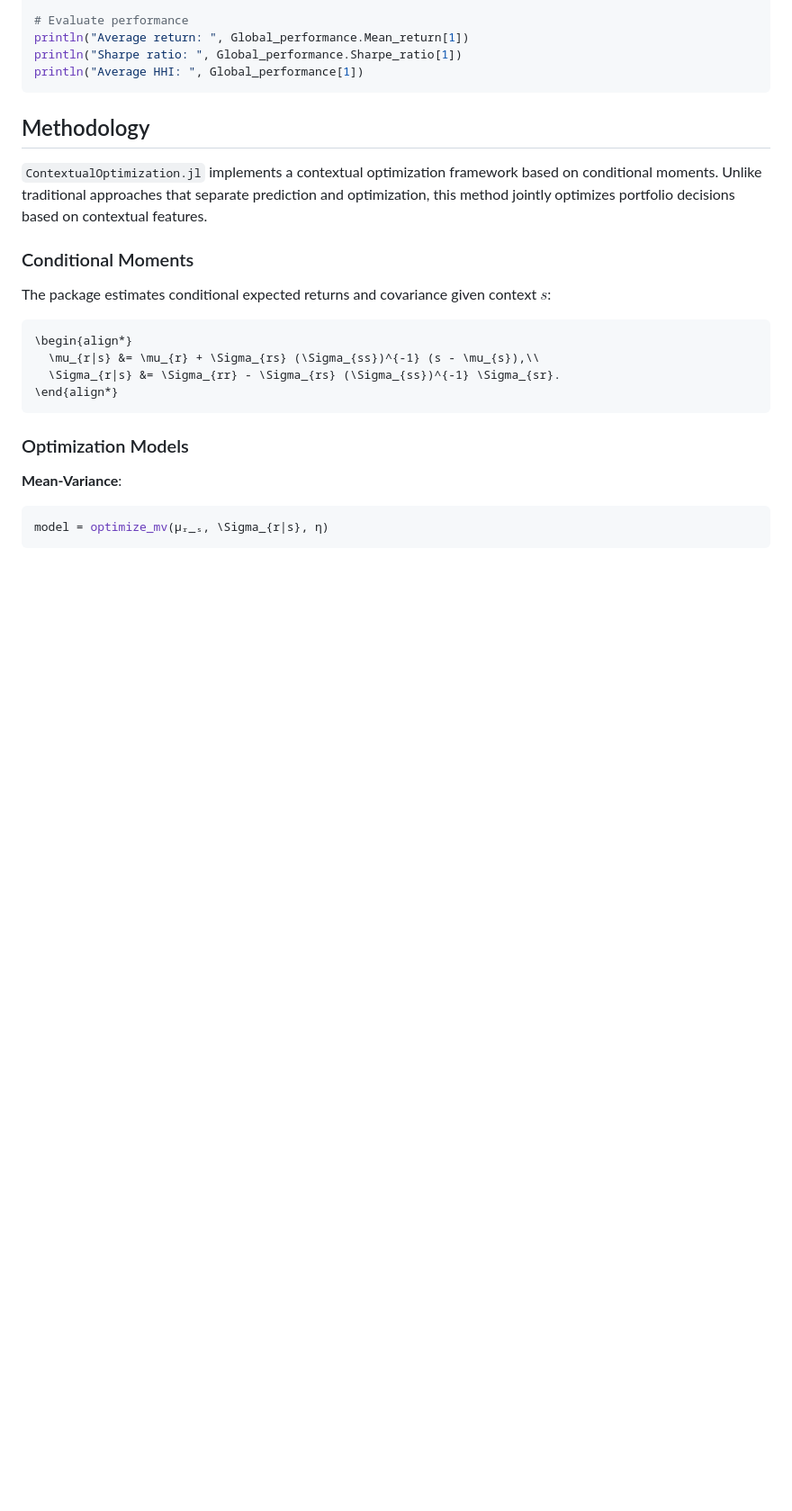
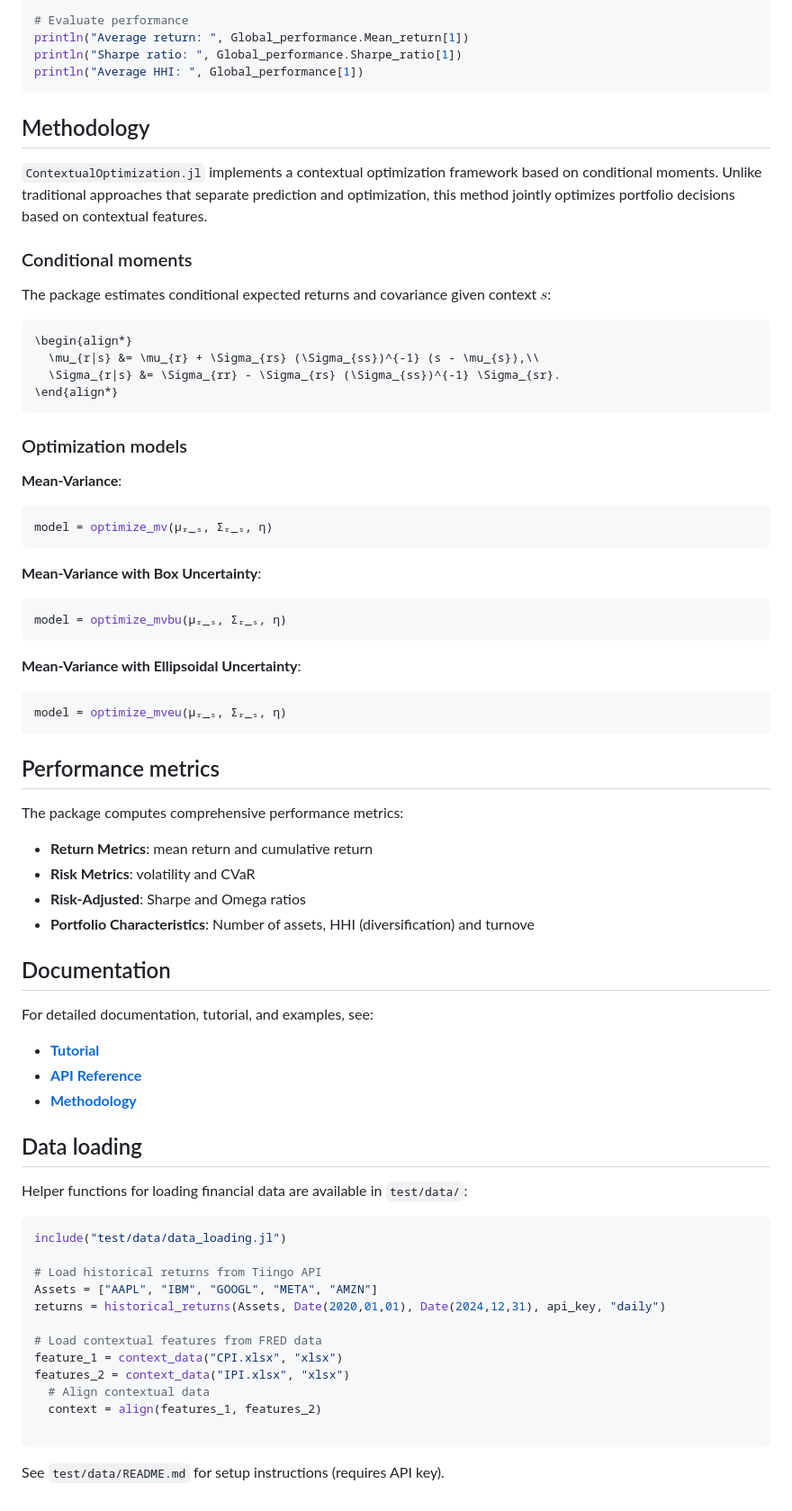
Before and after one commit to RedaOHB/ContextualPortfolio.jl, a Markdown page: README.md, the part around the change. Shown at 90% size. GitHub-like rendering; blank space fills up the shorter version.

````diff
--- a/README.md
+++ b/README.md
@@ -61,7 +61,7 @@ println("Average HHI: ", Global_performance[1])
 
 `ContextualOptimization.jl` implements a contextual optimization framework based on conditional moments. Unlike traditional approaches that separate prediction and optimization, this method jointly optimizes portfolio decisions based on contextual features.
 
-### Conditional Moments
+### Conditional moments
 
 The package estimates conditional expected returns and covariance given context $s$:
 
@@ -72,9 +72,56 @@ The package estimates conditional expected returns and covariance given context
 \end{align*}
 ```
 
-### Optimization Models
+### Optimization models
 
 **Mean-Variance**:
 ```julia
-model = optimize_mv(μᵣ_ₛ, \Sigma_{r|s}, η)
+model = optimize_mv(μᵣ_ₛ, Σᵣ_ₛ, η)
 ```
+
+**Mean-Variance with Box Uncertainty**:
+```julia
+model = optimize_mvbu(μᵣ_ₛ, Σᵣ_ₛ, η)
+```
+
+**Mean-Variance with Ellipsoidal Uncertainty**:
+```julia
+model = optimize_mveu(μᵣ_ₛ, Σᵣ_ₛ, η)
+```
+
+## Performance metrics
+
+The package computes comprehensive performance metrics:
+
+- **Return Metrics**: mean return and cumulative return
+- **Risk Metrics**: volatility and CVaR
+- **Risk-Adjusted**: Sharpe and Omega ratios
+- **Portfolio Characteristics**: Number of assets, HHI (diversification) and turnove
+
+## Documentation
+
+For detailed documentation, tutorial, and examples, see:
+
+- [**Tutorial**](https://RedaOHB.github.io/ContextualOptimization.jl/stable/tutorial/)
+- [**API Reference**](https://RedaOHB.github.io/ContextualOptimization.jl/stable/api/)
+- [**Methodology**](https://RedaOHB.github.io/ContextualOptimization.jl/stable/method/)
+
+## Data loading
+
+Helper functions for loading financial data are available in `test/data/`:
+```julia
+include("test/data/data_loading.jl")
+
+# Load historical returns from Tiingo API
+Assets = ["AAPL", "IBM", "GOOGL", "META", "AMZN"]
+returns = historical_returns(Assets, Date(2020,01,01), Date(2024,12,31), api_key, "daily")
+
+# Load contextual features from FRED data
+feature_1 = context_data("CPI.xlsx", "xlsx")
+features_2 = context_data("IPI.xlsx", "xlsx")
+  # Align contextual data
+  context = align(features_1, features_2)
+
+```
+
+See `test/data/README.md` for setup instructions (requires API key).
````
